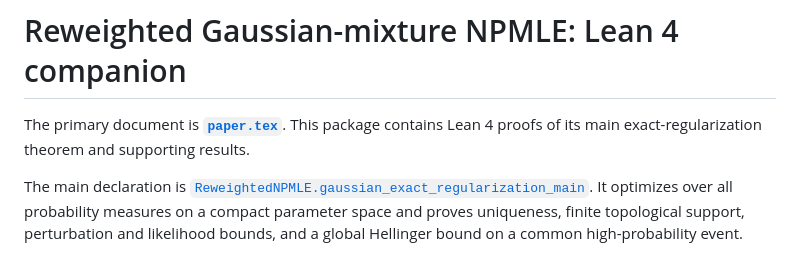
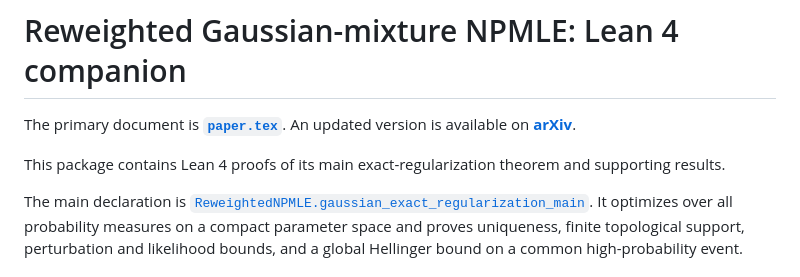
Before and after one commit to hanshengjiang/reweighted-npmle-lean, a Markdown page: README.md, the part around the change. GitHub-like rendering.

Commit message:
Update README with arXiv link for paper
Added link to updated version of the paper on arXiv.

```diff
--- a/README.md
+++ b/README.md
@@ -1,8 +1,8 @@
 # Reweighted Gaussian-mixture NPMLE: Lean 4 companion
 
-The primary document is **[`paper.tex`](docs/manuscript/paper.tex)**. This
-package contains Lean 4 proofs of its main exact-regularization theorem and
-supporting results.
+The primary document is **[`paper.tex`](docs/manuscript/paper.tex)**. An updated version is available on **[arXiv](https://arxiv.org/abs/2610.01088)**.
+
+This package contains Lean 4 proofs of its main exact-regularization theorem and supporting results.
 
 The main declaration is
 [`ReweightedNPMLE.gaussian_exact_regularization_main`](ReweightedNPMLE/GaussianMainTheorem.lean#L56).
```
